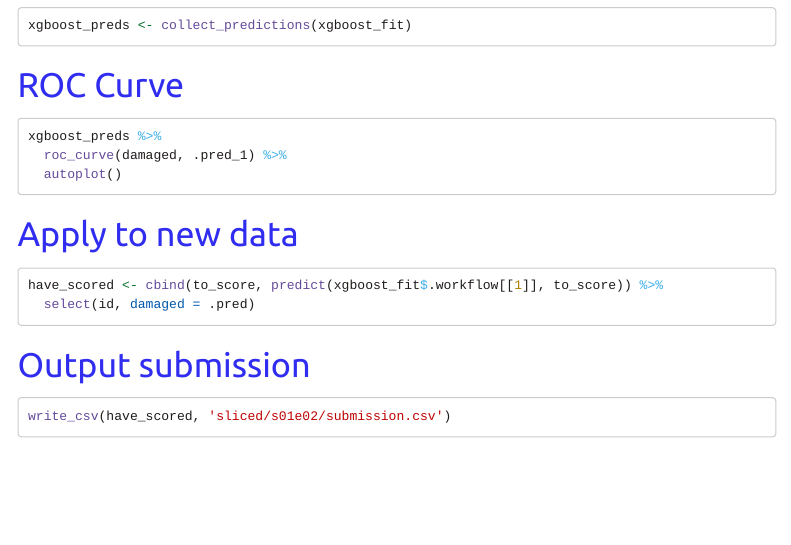
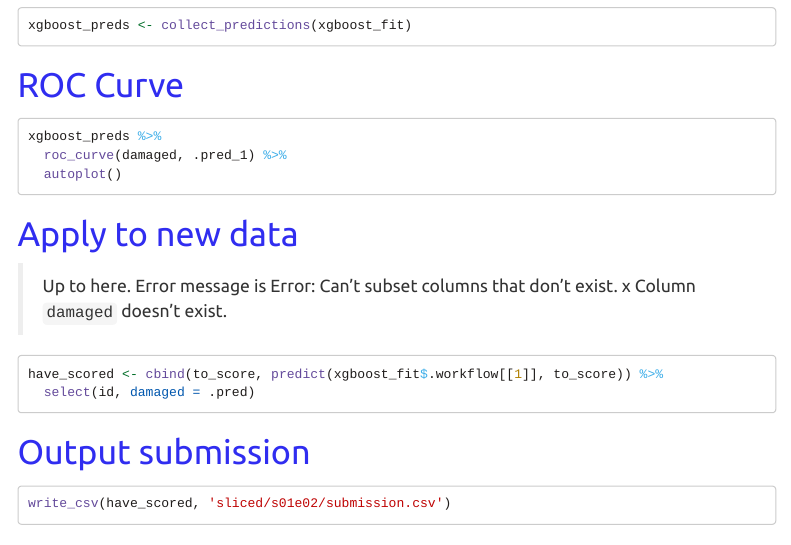
Before and after one commit to JoDudding/sliced, an R Markdown document (s01e02.rmd): the page in a window 1100 px wide, from 14040 px down. Rendered offline with R 4.5, knitr and Pandoc, with nearby package versions; the code chunks are not run, so their results and figures are left out; menus at the side of the page are left out.

Commit message:
trouble with new data

````diff
--- a/s01e02.rmd
+++ b/s01e02.rmd
@@ -856,6 +856,8 @@ xgboost_preds %>%
 
 # Apply to new data
 
+> Up to here.  Error message is Error: Can't subset columns that don't exist. x Column `damaged` doesn't exist.
+
 ```{r}
 have_scored <- cbind(to_score, predict(xgboost_fit$.workflow[[1]], to_score)) %>%
   select(id, damaged = .pred)
````
